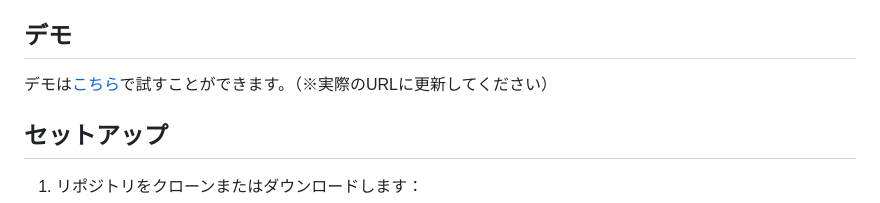
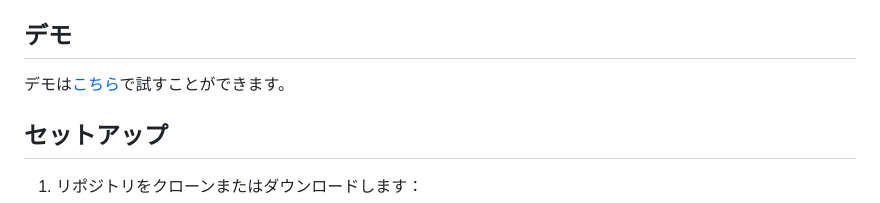
Before and after one commit to tanuu5/ScriptedScrollReader, a Markdown page: README.md, the part around the change. Rendered like a GitHub page.

Commit message:
refactor: ScriptedScrollReaderのデモURL変更
本コミットでは、デモ用URLを更新。

```diff
--- a/README.md
+++ b/README.md
@@ -18,7 +18,7 @@ ScriptedScrollReaderは、ブラウザで動作する縦書きと横書きをサ
 
 ## デモ
 
-デモは[こちら](https://your-demo-url.com)で試すことができます。（※実際のURLに更新してください）
+デモは[こちら](https://tanuu5.github.io/ScriptedScrollReader/)で試すことができます。
 
 ## セットアップ
 
```
